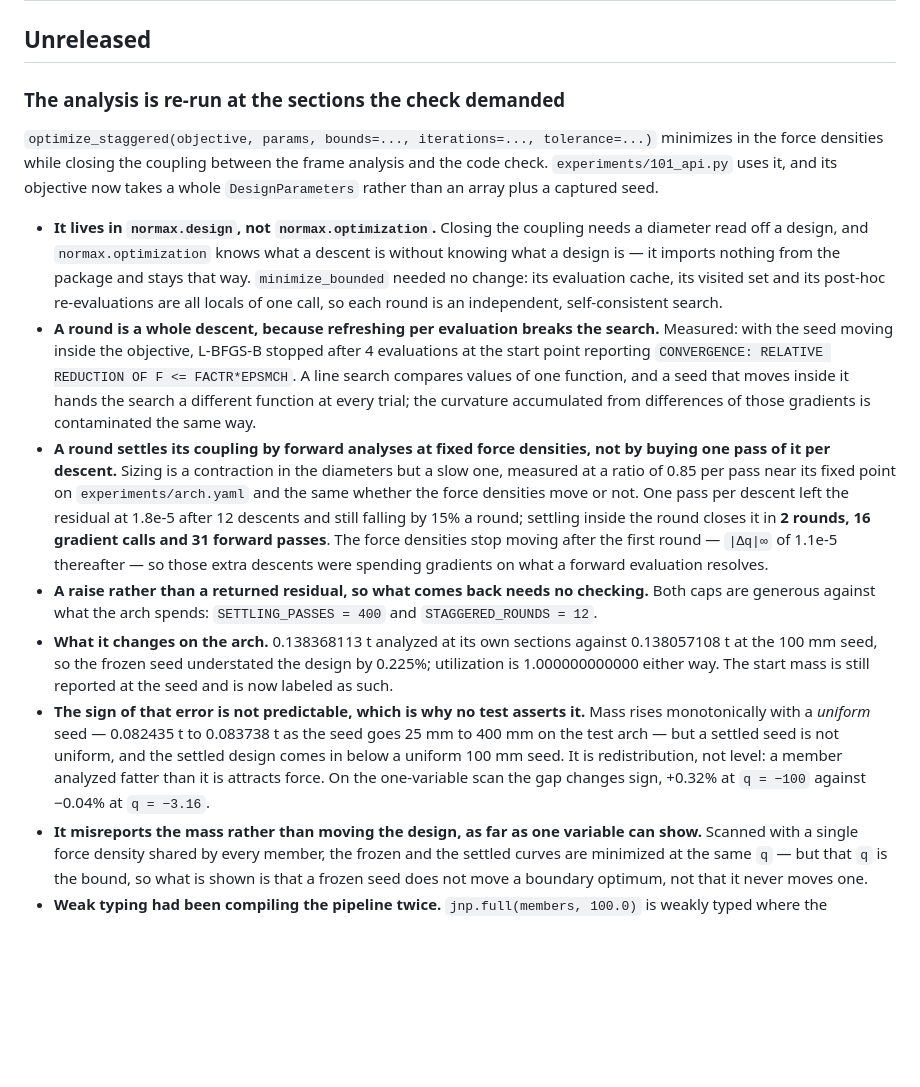
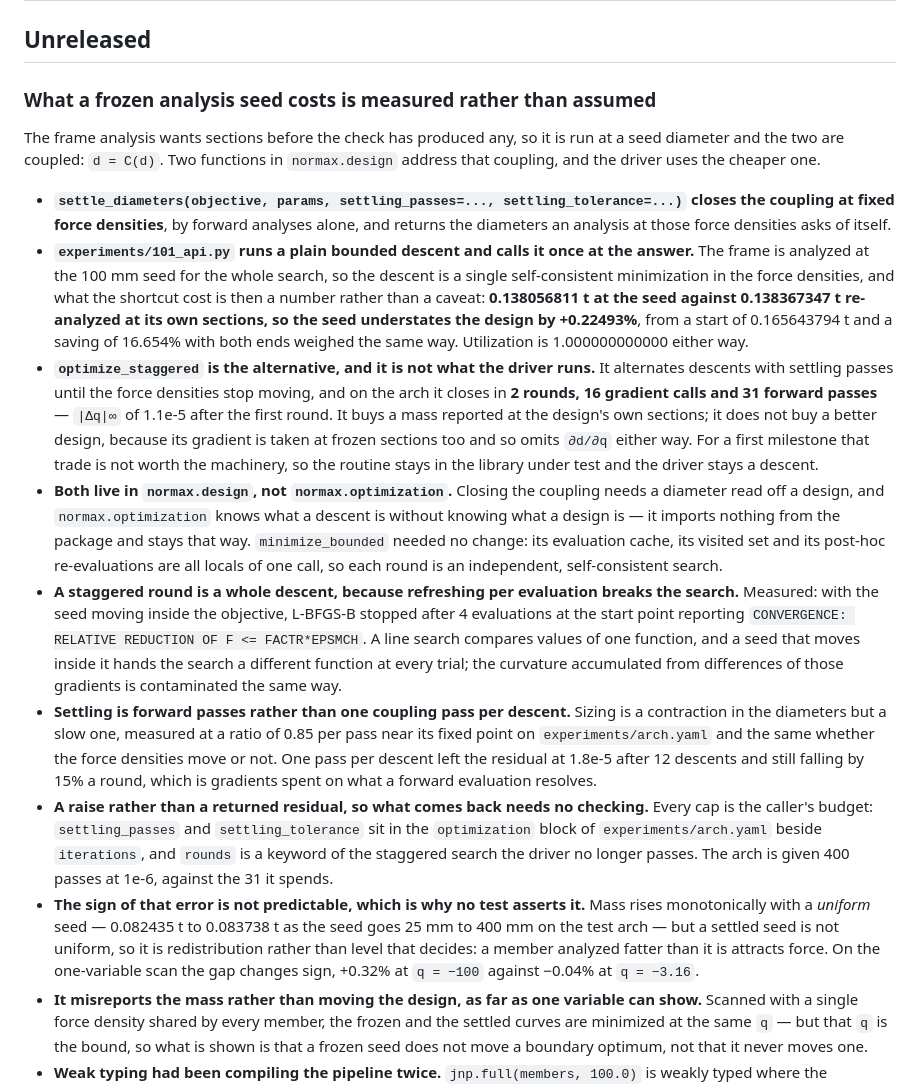
Before and after one commit to arpastrana/normax, a Markdown page: CHANGELOG.md, the part around the change. GitHub-like rendering; blank space fills up the shorter version.

Commit message:
[Docs] Record the descent that freezes its seed and prices it

```diff
--- a/CHANGELOG.md
+++ b/CHANGELOG.md
@@ -2,49 +2,61 @@
 
 ## Unreleased
 
-### The analysis is re-run at the sections the check demanded
-
-`optimize_staggered(objective, params, bounds=..., iterations=..., tolerance=...)`
-minimizes in the force densities while closing the coupling between the frame
-analysis and the code check. `experiments/101_api.py` uses it, and its objective
-now takes a whole `DesignParameters` rather than an array plus a captured seed.
-
-- **It lives in `normax.design`, not `normax.optimization`.** Closing the coupling
+### What a frozen analysis seed costs is measured rather than assumed
+
+The frame analysis wants sections before the check has produced any, so it is run
+at a seed diameter and the two are coupled: `d = C(d)`. Two functions in
+`normax.design` address that coupling, and the driver uses the cheaper one.
+
+- **`settle_diameters(objective, params, settling_passes=..., settling_tolerance=...)`
+  closes the coupling at fixed force densities**, by forward analyses alone, and
+  returns the diameters an analysis at those force densities asks of itself.
+- **`experiments/101_api.py` runs a plain bounded descent and calls it once at the
+  answer.** The frame is analyzed at the 100 mm seed for the whole search, so the
+  descent is a single self-consistent minimization in the force densities, and what
+  the shortcut cost is then a number rather than a caveat: **0.138056811 t at the
+  seed against 0.138367347 t re-analyzed at its own sections, so the seed
+  understates the design by +0.22493%**, from a start of 0.165643794 t and a saving
+  of 16.654% with both ends weighed the same way. Utilization is 1.000000000000
+  either way.
+- **`optimize_staggered` is the alternative, and it is not what the driver runs.**
+  It alternates descents with settling passes until the force densities stop moving,
+  and on the arch it closes in **2 rounds, 16 gradient calls and 31 forward
+  passes** — `|Δq|∞` of 1.1e-5 after the first round. It buys a mass reported at
+  the design's own sections; it does not buy a better design, because its gradient
+  is taken at frozen sections too and so omits `∂d/∂q` either way. For a first
+  milestone that trade is not worth the machinery, so the routine stays in the
+  library under test and the driver stays a descent.
+- **Both live in `normax.design`, not `normax.optimization`.** Closing the coupling
   needs a diameter read off a design, and `normax.optimization` knows what a
   descent is without knowing what a design is — it imports nothing from the
   package and stays that way. `minimize_bounded` needed no change: its evaluation
   cache, its visited set and its post-hoc re-evaluations are all locals of one
   call, so each round is an independent, self-consistent search.
-- **A round is a whole descent, because refreshing per evaluation breaks the
-  search.** Measured: with the seed moving inside the objective, L-BFGS-B stopped
-  after 4 evaluations at the start point reporting `CONVERGENCE: RELATIVE
+- **A staggered round is a whole descent, because refreshing per evaluation breaks
+  the search.** Measured: with the seed moving inside the objective, L-BFGS-B
+  stopped after 4 evaluations at the start point reporting `CONVERGENCE: RELATIVE
   REDUCTION OF F <= FACTR*EPSMCH`. A line search compares values of one function,
   and a seed that moves inside it hands the search a different function at every
   trial; the curvature accumulated from differences of those gradients is
   contaminated the same way.
-- **A round settles its coupling by forward analyses at fixed force densities,
-  not by buying one pass of it per descent.** Sizing is a contraction in the
-  diameters but a slow one, measured at a ratio of 0.85 per pass near its fixed
-  point on `experiments/arch.yaml` and the same whether the force densities move
-  or not. One pass per descent left the residual at 1.8e-5 after 12 descents and
-  still falling by 15% a round; settling inside the round closes it in **2 rounds,
-  16 gradient calls and 31 forward passes**. The force densities stop moving after
-  the first round — `|Δq|∞` of 1.1e-5 thereafter — so those extra descents were
-  spending gradients on what a forward evaluation resolves.
+- **Settling is forward passes rather than one coupling pass per descent.** Sizing
+  is a contraction in the diameters but a slow one, measured at a ratio of 0.85 per
+  pass near its fixed point on `experiments/arch.yaml` and the same whether the
+  force densities move or not. One pass per descent left the residual at 1.8e-5
+  after 12 descents and still falling by 15% a round, which is gradients spent on
+  what a forward evaluation resolves.
 - **A raise rather than a returned residual, so what comes back needs no
-  checking.** Both caps are generous against what the arch spends:
-  `SETTLING_PASSES = 400` and `STAGGERED_ROUNDS = 12`.
-- **What it changes on the arch.** 0.138368113 t analyzed at its own sections
-  against 0.138057108 t at the 100 mm seed, so the frozen seed understated the
-  design by 0.225%; utilization is 1.000000000000 either way. The start mass is
-  still reported at the seed and is now labeled as such.
+  checking.** Every cap is the caller's budget: `settling_passes` and
+  `settling_tolerance` sit in the `optimization` block of `experiments/arch.yaml`
+  beside `iterations`, and `rounds` is a keyword of the staggered search the driver
+  no longer passes. The arch is given 400 passes at 1e-6, against the 31 it spends.
 - **The sign of that error is not predictable, which is why no test asserts it.**
   Mass rises monotonically with a *uniform* seed — 0.082435 t to 0.083738 t as the
   seed goes 25 mm to 400 mm on the test arch — but a settled seed is not uniform,
-  and the settled design comes in below a uniform 100 mm seed. It is
-  redistribution, not level: a member analyzed fatter than it is attracts force.
-  On the one-variable scan the gap changes sign, +0.32% at `q = −100` against
-  −0.04% at `q = −3.16`.
+  so it is redistribution rather than level that decides: a member analyzed fatter
+  than it is attracts force. On the one-variable scan the gap changes sign, +0.32%
+  at `q = −100` against −0.04% at `q = −3.16`.
 - **It misreports the mass rather than moving the design, as far as one variable
   can show.** Scanned with a single force density shared by every member, the
   frozen and the settled curves are minimized at the same `q` — but that `q` is
```
